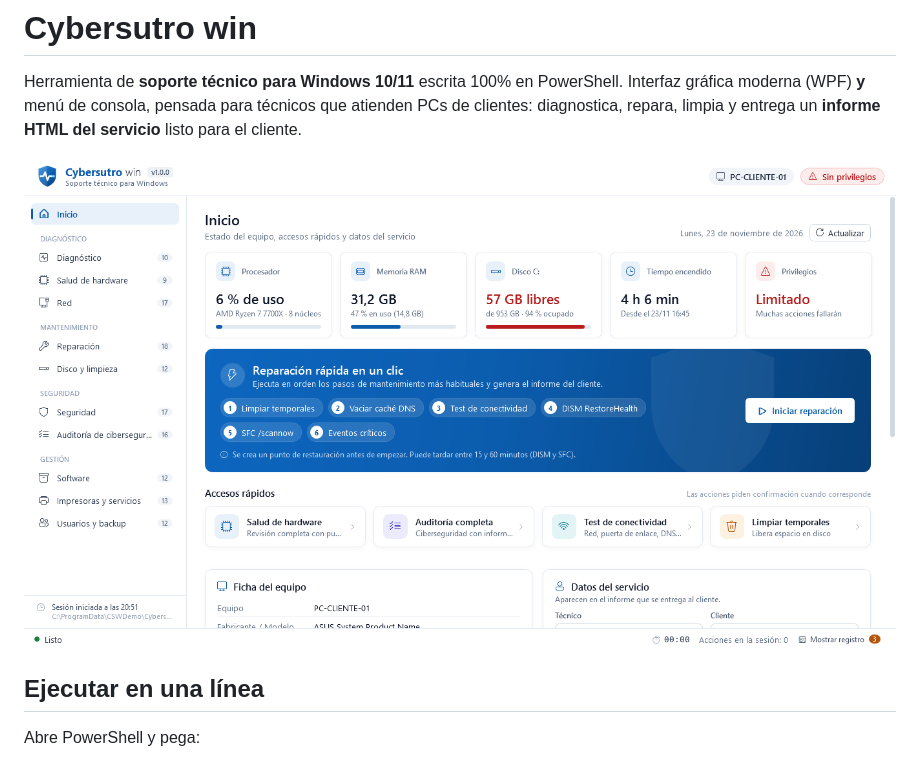
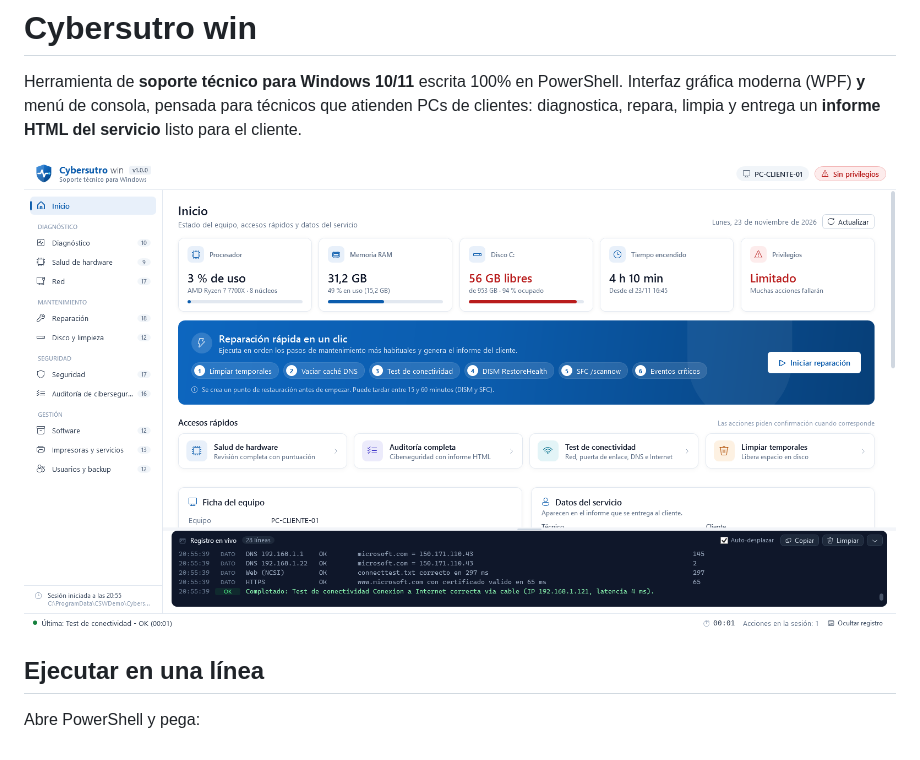
Before and after one commit to CyberSutro/cybersutro-win, a Markdown page: README.md, the part around the change. GitHub-like rendering; pictures changed too: docs/img/cybersutro-win.png (added).

Commit message:
Captura principal del programa en el README
Co-Authored-By: Claude Opus 5.5 <noreply@anthropic.com>

```diff
--- a/README.md
+++ b/README.md
@@ -5,7 +5,7 @@ Interfaz gráfica moderna (WPF) **y** menú de consola, pensada para técnicos q
 atienden PCs de clientes: diagnostica, repara, limpia y entrega un **informe HTML
 del servicio** listo para el cliente.
 
-![Panel de inicio de Cybersutro win](docs/img/dashboard.png)
+![Cybersutro win](docs/img/cybersutro-win.png)
 
 ## Ejecutar en una línea
 
```
